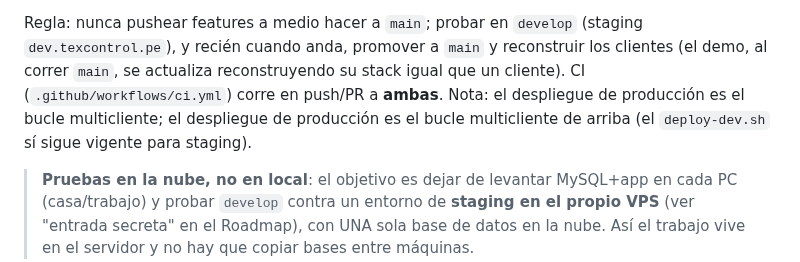
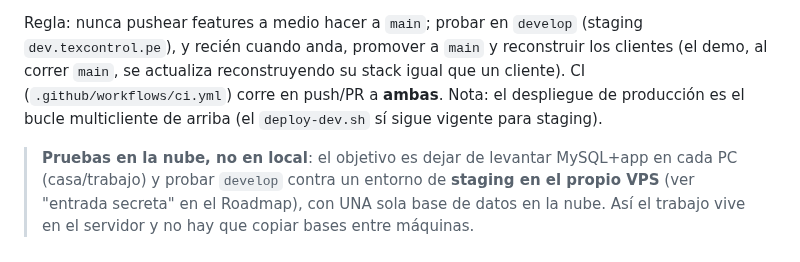
Before and after one commit to Jlynch23/textil-inventario, a Markdown page: CLAUDE.md, the part around one of its changes. Rendered like a GitHub page.

```diff
--- a/CLAUDE.md
+++ b/CLAUDE.md
@@ -360,8 +375,8 @@ privada porque el ambiente es público). Detalle completo en `DEMO.md`.
 Regla: nunca pushear features a medio hacer a `main`; probar en `develop` (staging `dev.texcontrol.pe`),
 y recién cuando anda, promover a `main` y reconstruir los clientes (el demo, al correr `main`, se
 actualiza reconstruyendo su stack igual que un cliente). CI (`.github/workflows/ci.yml`) corre
-en push/PR a **ambas**. Nota: el despliegue de producción es el bucle multicliente; el
-despliegue de producción es el bucle multicliente de arriba (el `deploy-dev.sh` sí sigue vigente para staging).
+en push/PR a **ambas**. Nota: el despliegue de producción es el bucle multicliente de arriba
+(el `deploy-dev.sh` sí sigue vigente para staging).
 
 > **Pruebas en la nube, no en local**: el objetivo es dejar de levantar MySQL+app en cada PC
 > (casa/trabajo) y probar `develop` contra un entorno de **staging en el propio VPS** (ver "entrada
```
Also changed, not shown: other parts of CLAUDE.md (+42 -9 lines).
